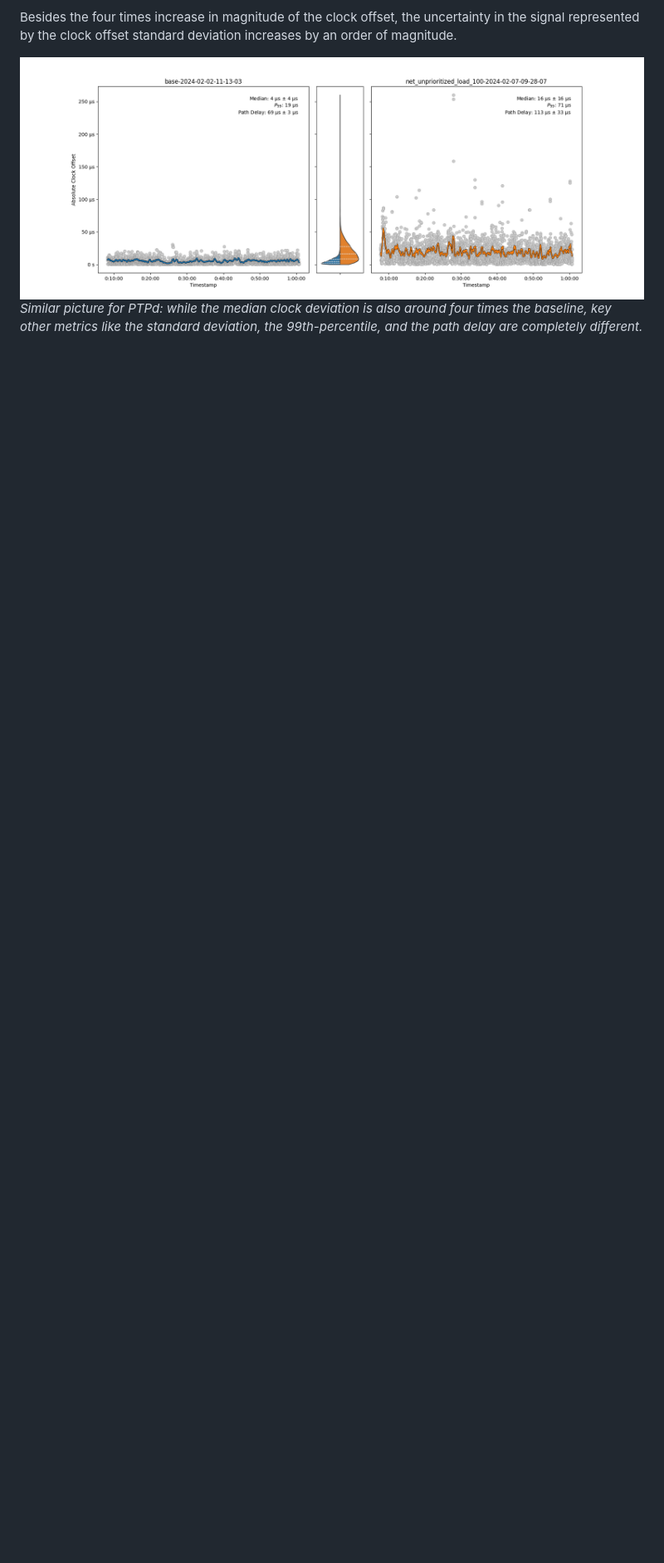
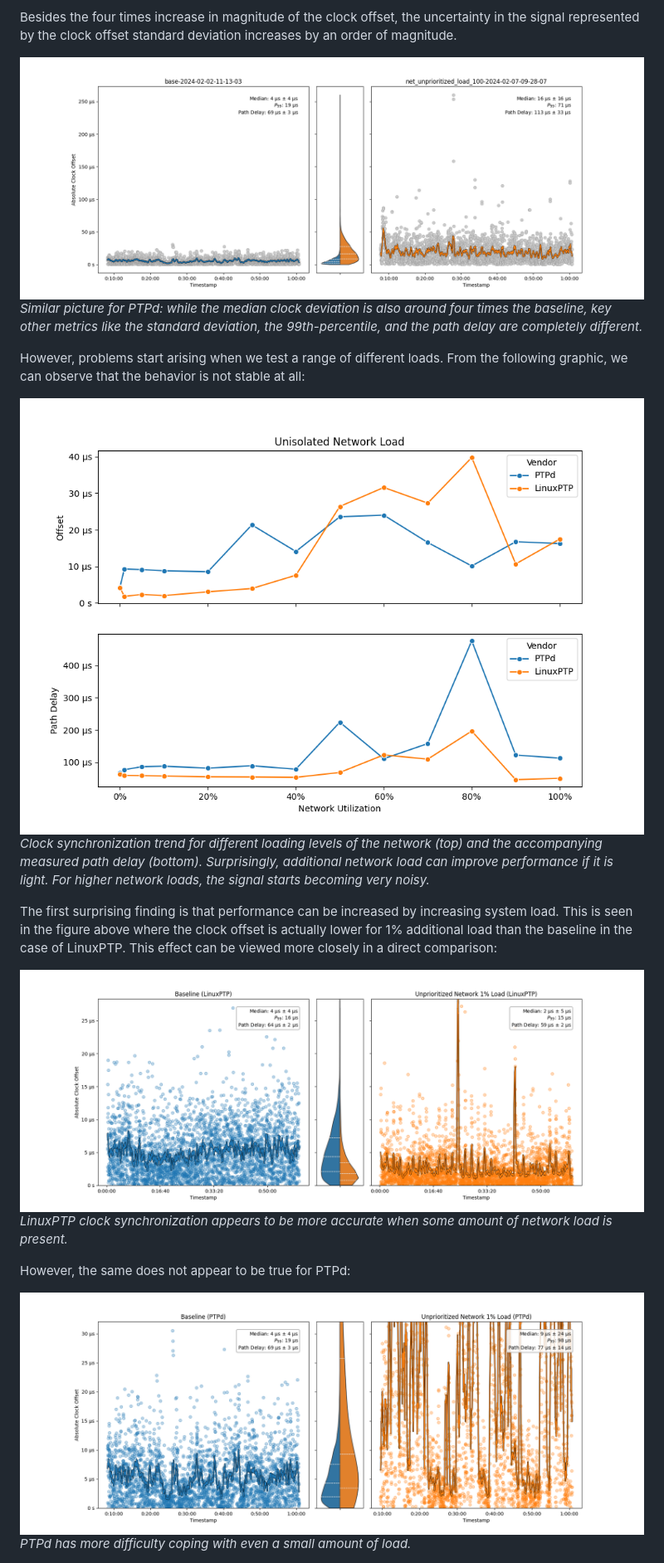
Before and after one commit to caps-tum/EtherTime, a Markdown page: doc/project/paper.md, the part around the change printed below. Shown: that part at 83% size. Drawn GitHub-style; pictures changed too: doc/project/res/load_base_vs_1_percent_linuxptp.png (added), doc/project/res/load_base_vs_1_percent_ptpd.png (added), doc/project/res/load_network_unisolated.png (added); blank space fills up the shorter version.

Commit message:
Attempts to evaluate load conditions

```diff
--- a/doc/project/paper.md
+++ b/doc/project/paper.md
@@ -99,3 +99,19 @@ Besides the four times increase in magnitude of the clock offset, the uncertaint
 ![load_network_unisolated_versus_ptpd.png](res%2Fload_network_unisolated_versus_ptpd.png)
 _Similar picture for PTPd: while the median clock deviation is also around four times the baseline, key other metrics like the standard deviation, the 99th-percentile, and the path delay are completely different._
 
+However, problems start arising when we test a range of different loads. From the following graphic, we can observe that the behavior is not stable at all:
+
+![load_network_unisolated.png](res%2Fload_network_unisolated.png)
+_Clock synchronization trend for different loading levels of the network (top) and the accompanying measured path delay (bottom). Surprisingly, additional network load can improve performance if it is light. For higher network loads, the signal starts becoming very noisy._
+
+The first surprising finding is that performance can be increased by increasing system load. This is seen in the figure above where the clock offset is actually lower for 1% additional load than the baseline in the case of LinuxPTP. This effect can be viewed more closely in a direct comparison:
+
+![load_base_vs_1_percent_linuxptp.png](res%2Fload_base_vs_1_percent_linuxptp.png)
+_LinuxPTP clock synchronization appears to be more accurate when some amount of network load is present._
+
+However, the same does not appear to be true for PTPd:
+
+![load_base_vs_1_percent_ptpd.png](res%2Fload_base_vs_1_percent_ptpd.png)
+_PTPd has more difficulty coping with even a small amount of load._
+
+
```
Also changed, not shown: other parts of doc/project/paper.md (+50 -0 lines), 2 other files.
